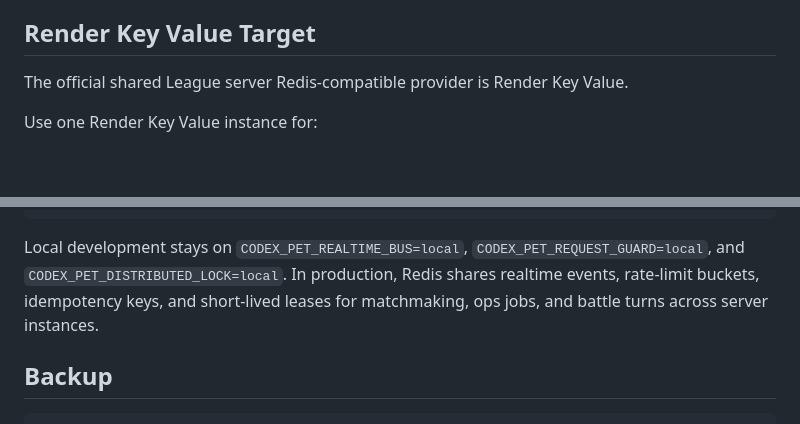
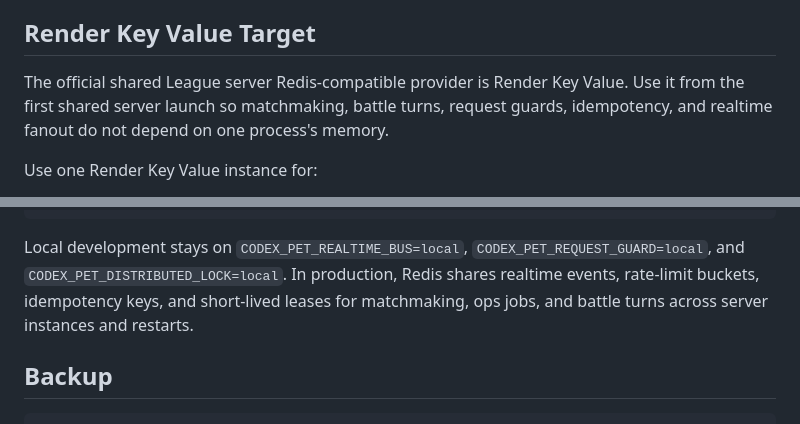
Before and after one commit to BMinChul/codex-pet-league, a Markdown page: docs/DEPLOYMENT.md, 2 parts joined by grey strips. Drawn GitHub-style; blank space fills up the shorter version.

````diff
--- a/docs/DEPLOYMENT.md
+++ b/docs/DEPLOYMENT.md
@@ -165,7 +165,7 @@ Notes:
 
 ## Render Key Value Target
 
-The official shared League server Redis-compatible provider is Render Key Value.
+The official shared League server Redis-compatible provider is Render Key Value. Use it from the first shared server launch so matchmaking, battle turns, request guards, idempotency, and realtime fanout do not depend on one process's memory.
 
 Use one Render Key Value instance for:
 
@@ -313,7 +313,7 @@ CODEX_PET_REQUEST_GUARD_NAMESPACE=codex-pet-league
 CODEX_PET_LOCK_NAMESPACE=codex-pet-league
 ```
 
-Local development stays on `CODEX_PET_REALTIME_BUS=local`, `CODEX_PET_REQUEST_GUARD=local`, and `CODEX_PET_DISTRIBUTED_LOCK=local`. In production, Redis shares realtime events, rate-limit buckets, idempotency keys, and short-lived leases for matchmaking, ops jobs, and battle turns across server instances.
+Local development stays on `CODEX_PET_REALTIME_BUS=local`, `CODEX_PET_REQUEST_GUARD=local`, and `CODEX_PET_DISTRIBUTED_LOCK=local`. In production, Redis shares realtime events, rate-limit buckets, idempotency keys, and short-lived leases for matchmaking, ops jobs, and battle turns across server instances and restarts.
 
 ## Backup
 
````
Also changed, not shown: AGENTS.md (+3 -3 lines), README.md (+1 -1 lines).
